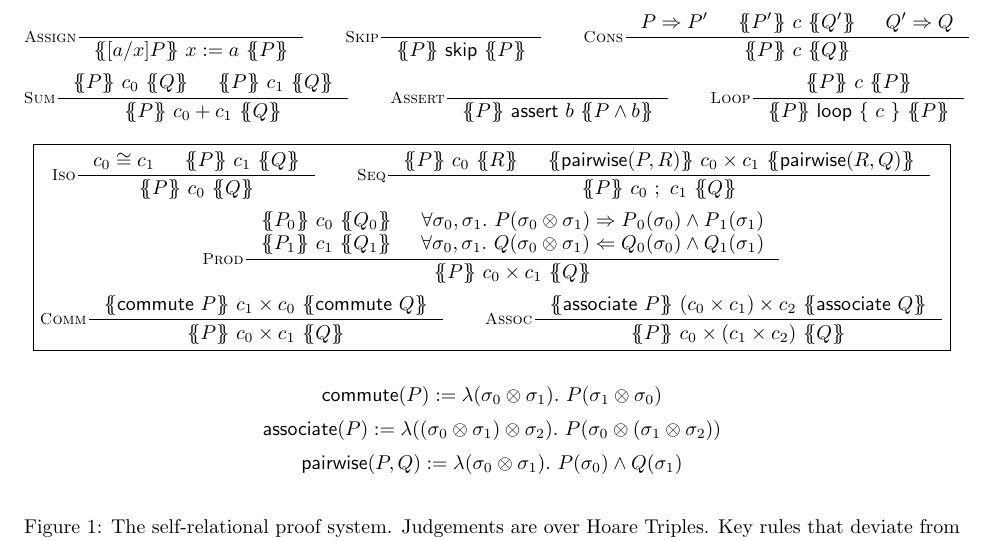
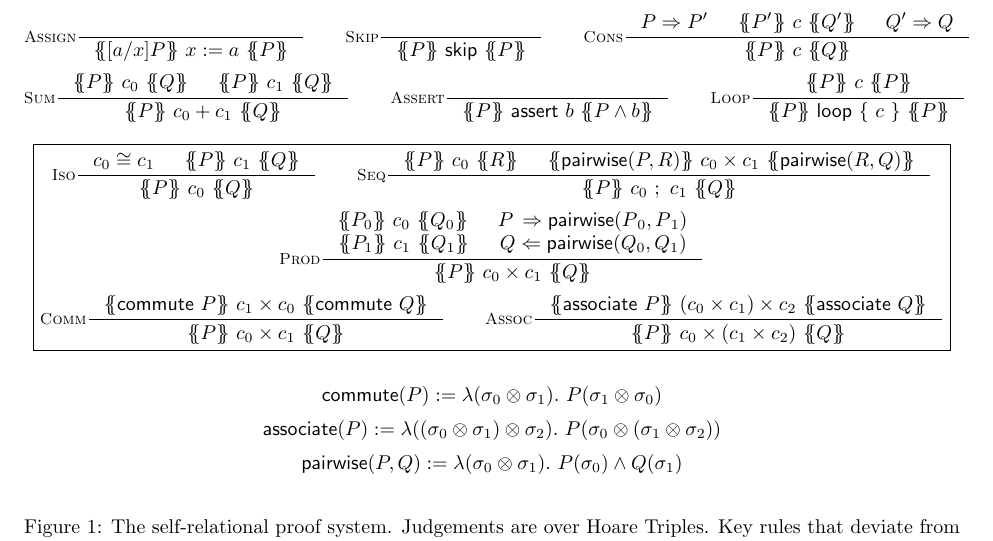
Before and after one commit to DAHeath/self-relational, a LaTeX document (paper/approach.tex): part of page 2 of 2, cut so that both start at the same text. Compiled offline with pdfLaTeX.

Commit message:
simplified product rule

```diff
--- a/paper/approach.tex
+++ b/paper/approach.tex
@@ -92,11 +92,9 @@ TODO
   \\
   \inference[\textsc{Prod}]{%
     \hoare{P_0}{c_0}{Q_0}&
-    \forall \sigma_0, \sigma_1.\!~\,P(\sigma_0 \otimes \sigma_1) \Rightarrow
-      P_{\,0}(\sigma_0) \land P_{\,1}(\sigma_1)\\
+    P\, \Rightarrow \pairwise(P_{\,0}, P_{\,1})\\
     \hoare{P_1}{c_1}{Q_1}&
-    \forall \sigma_0, \sigma_1.~Q(\sigma_0 \otimes \sigma_1) \Leftarrow
-      Q_0(\sigma_0) \land Q_1(\sigma_1)\\
+    Q \Leftarrow \pairwise(Q_0,Q_1)
   }{%
     \hoare{P}{c_0 \times c_1}{Q}
   }
```
